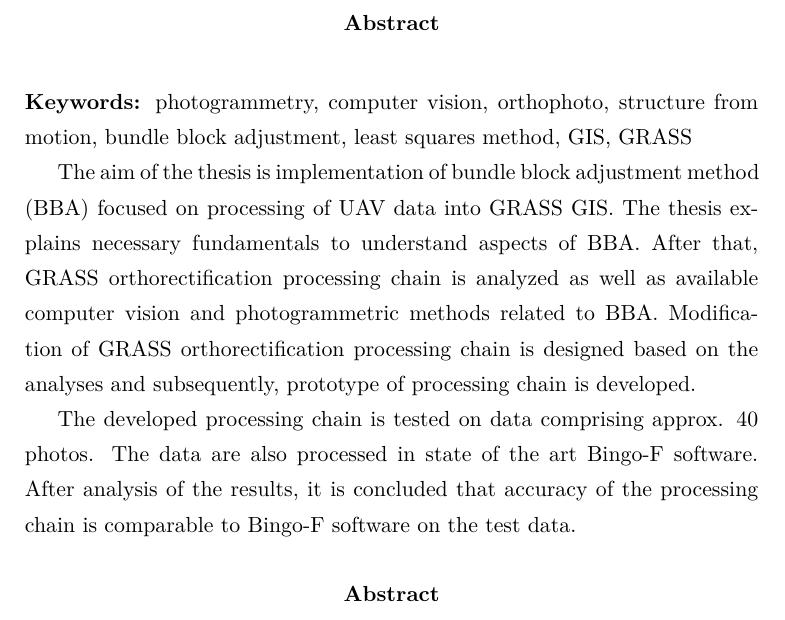
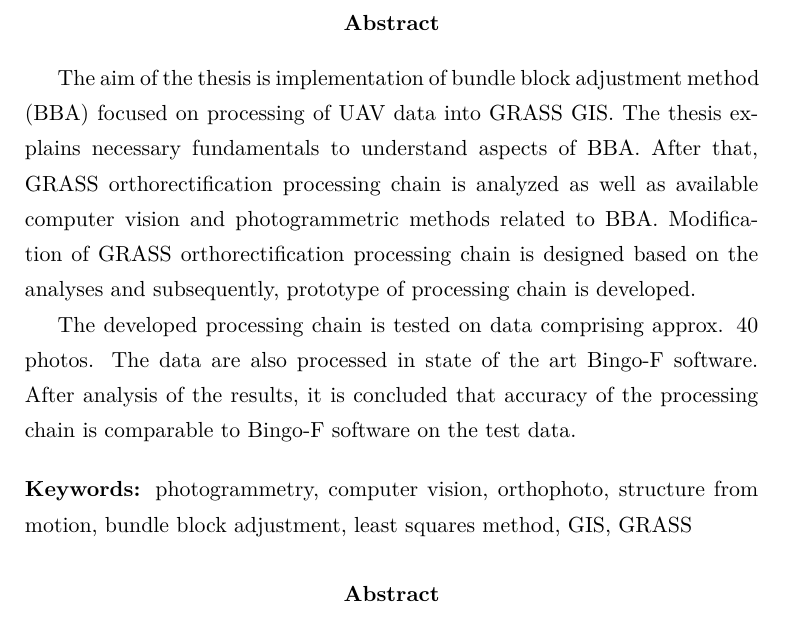
Before and after one commit to ctu-geoforall-lab-projects/dp-turek-2014, a LaTeX paper (text/DP.tex): part of page 3 of 97, cut so that both start at the same text. Compiled offline with pdfLaTeX.

Commit message:
klicova slova fix

```diff
--- a/text/DP.tex
+++ b/text/DP.tex
@@ -123,11 +123,6 @@ right=25mm
 
 \begin{abstract}
 
-
-\bigskip
-
-\klicslova{Keywords}{photogrammetry, computer vision, orthophoto, structure from motion, bundle block adjustment, least squares method, GIS, GRASS}
-
 The aim of the thesis is implementation of bundle block adjustment method (BBA) focused on processing of  UAV data into GRASS GIS.
 The thesis explains necessary fundamentals to understand aspects of BBA. After that, GRASS  orthorectification processing chain
 is analyzed as well as available computer vision and photogrammetric methods related to BBA.
@@ -137,6 +132,11 @@ prototype of processing chain is developed.
 The developed processing chain is tested on data comprising approx. 40 photos.
 The data are also processed in state of the art Bingo-F software.
 After analysis of the results, it is concluded that accuracy of  the processing chain is comparable to Bingo-F software on the test data.
+
+
+\bigskip
+
+\klicslova{Keywords}{photogrammetry, computer vision, orthophoto, structure from motion, bundle block adjustment, least squares method, GIS, GRASS}
 
 \end{abstract}
 
```
